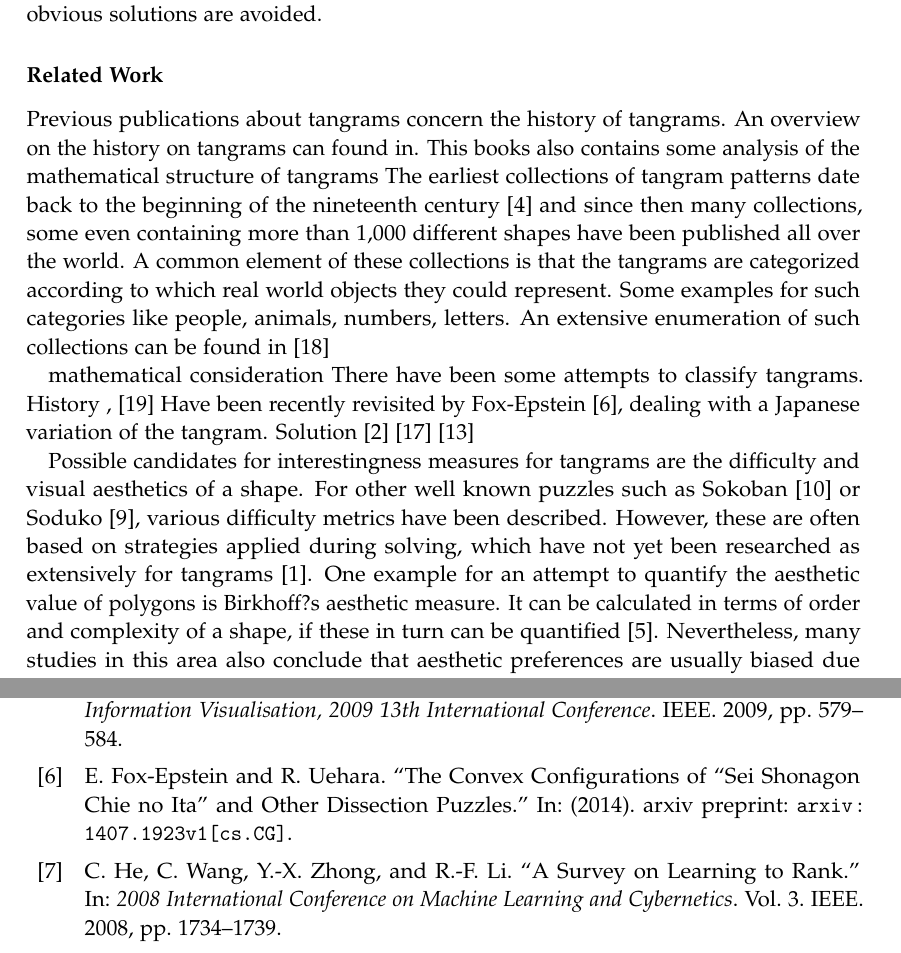
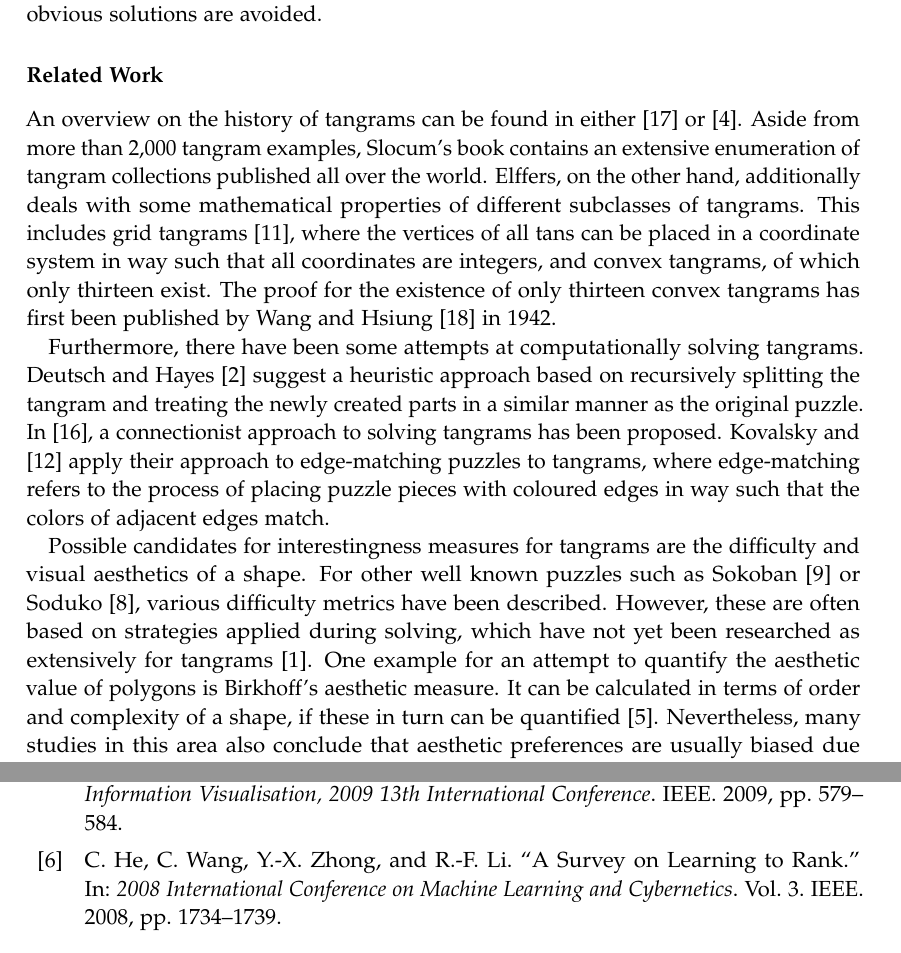
Before and after one commit to Wiebke/TangramGenerator, a LaTeX thesis (Latex/main.tex, which reads Latex/chapters/introduction.tex): two parts of pages 7 and 17 of 18, joined at a grey line, cut so that both start at the same text. Compiled offline with pdfLaTeX.

Commit message:
Intro finished

```diff
--- a/Latex/chapters/introduction.tex
+++ b/Latex/chapters/introduction.tex
@@ -34,18 +34,11 @@ While there exist many collections of tangrams published in books, adding them t
 
 \subsubsection*{Related Work}
 
-Previous publications about tangrams concern the history of tangrams.
-An overview on the history on tangrams can found in. This books also contains some analysis of the mathematical structure of tangrams
-The earliest collections of tangram patterns date back to the beginning of the nineteenth century \cite{elffers76} and since then many collections, some even containing more than 1,000 different shapes have been published all over the world. A common element of these collections is that the tangrams are categorized according to which real world objects they could represent. Some examples for such categories
-like people, animals, numbers, letters. An extensive enumeration of such collections can be found in \cite{slocum03}
+An overview on the history of tangrams can be found in either \cite{slocum03} or \cite{elffers76}. Aside from more than 2,000 tangram examples, Slocum's book contains an extensive enumeration of tangram collections published all over the world. Elffers, on the other hand, additionally deals with some mathematical properties of different subclasses of tangrams. This includes grid tangrams \cite{koeller99}, where the vertices of all tans can be placed in a coordinate system in way such that all coordinates are integers, and convex tangrams, of which only thirteen exist. The proof for the existence of only thirteen convex tangrams has first been published by Wang and Hsiung \cite{wang42} in 1942.
 
-mathematical consideration
-There have been some attempts to classify tangrams.
-History , \cite{wang42}
-Have been recently revisited by Fox-Epstein \cite{foxepstein14}, dealing with a Japanese variation of the tangram.
-Solution \cite{deutsch72} \cite{oflazer93} \cite{kovalsky14}
+Furthermore, there have been some attempts at computationally solving tangrams. Deutsch and Hayes \cite{deutsch72} suggest a heuristic approach based on recursively splitting the tangram and treating the newly created parts in a similar manner as the original puzzle. In \cite{oflazer93}, a connectionist approach to solving tangrams has been proposed. Kovalsky and \cite{kovalsky14} apply their approach to edge-matching puzzles to tangrams, where edge-matching refers to the process of placing puzzle pieces with coloured edges in way such that the colors of adjacent edges match.
 
-Possible candidates for interestingness measures for tangrams are the difficulty and visual aesthetics of a shape. For other well known puzzles such as Sokoban \cite{jaruvsek10} or Soduko \cite{hunt07}, various difficulty metrics have been described. However, these are often based on strategies applied during solving, which have not yet been researched as extensively for tangrams \cite{baran07}. One example for an attempt to quantify the aesthetic value of polygons is Birkhoff?s aesthetic measure. It can be calculated in terms of order and complexity of a shape, if these in turn can be quantified \cite{filonik09}. Nevertheless, many studies in this area also conclude that aesthetic preferences are usually biased due to a persons background \cite{eberle14}. Within tangram collections, shapes are often explicitly categorized according to their correspondence to real world objects like animals, people, numbers, letters or simple geometrical forms. Therefore, finding interesting tangrams also touches upon the subject of general purpose object recognition.
+Possible candidates for interestingness measures for tangrams are the difficulty and visual aesthetics of a shape. For other well known puzzles such as Sokoban \cite{jaruvsek10} or Soduko \cite{hunt07}, various difficulty metrics have been described. However, these are often based on strategies applied during solving, which have not yet been researched as extensively for tangrams \cite{baran07}. One example for an attempt to quantify the aesthetic value of polygons is Birkhoff's aesthetic measure. It can be calculated in terms of order and complexity of a shape, if these in turn can be quantified \cite{filonik09}. Nevertheless, many studies in this area also conclude that aesthetic preferences are usually biased due to a persons background \cite{eberle14}. Within tangram collections, shapes are often explicitly categorized according to their correspondence to real world objects like animals, people, numbers, letters or simple geometrical forms. Therefore, finding interesting tangrams also touches upon the subject of general purpose object recognition.
 
 \subsubsection*{Outline}
 
```
Also changed, not shown: Latex/main.pdf, Latex/chapters/introduction.tex (2 more changed lines).
